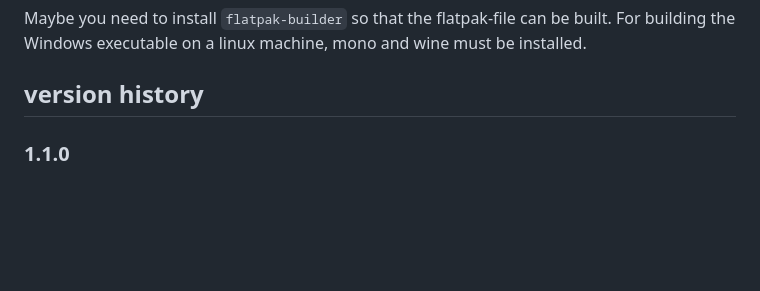
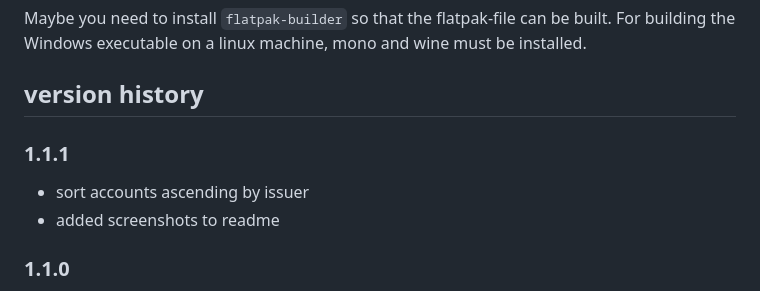
Before and after one commit to rschrenk/otp_client, a Markdown page: README.md, the part around the change printed below. Rendered like a GitHub page; blank space fills up the shorter version.

```diff
--- a/README.md
+++ b/README.md
@@ -43,6 +59,11 @@ Maybe you need to install `flatpak-builder` so that the flatpak-file can be buil
 For building the Windows executable on a linux machine, mono and wine must be installed.
 
 ## version history
+
+### 1.1.1
+
+- sort accounts ascending by issuer
+- added screenshots to readme
 
 ### 1.1.0
 
```
Also changed, not shown: other parts of README.md (+16 -0 lines), screenshots/accounts.png (added), screenshots/configuration.png (added), screenshots/systray.png (added), 3 other files.
